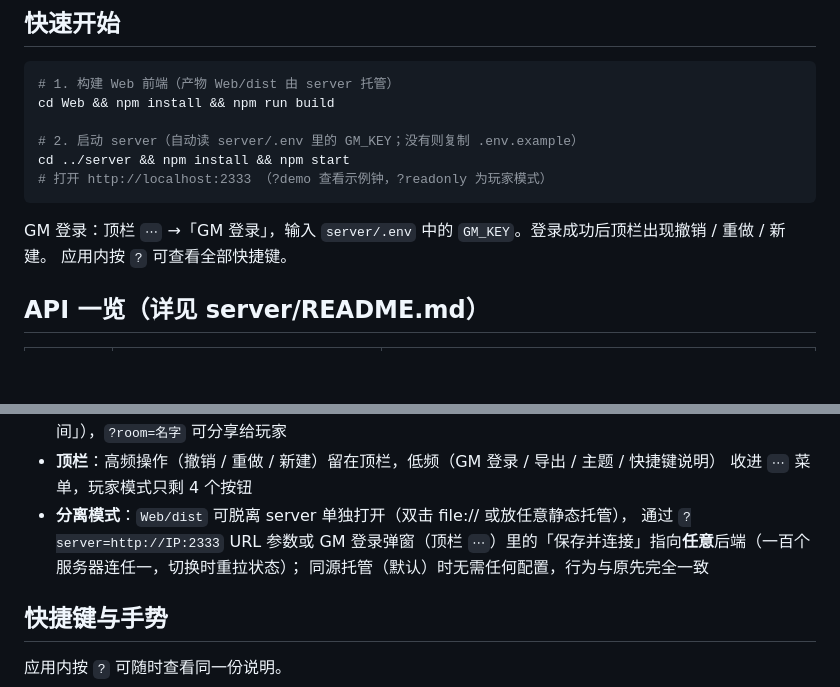
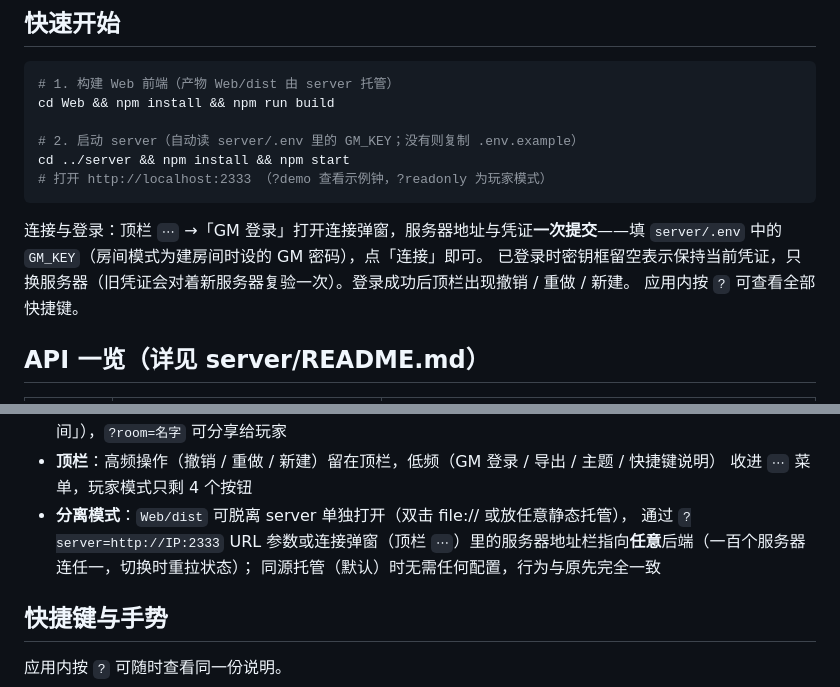
Before and after one commit to Epilogue258/progress_clocks, a Markdown page: README.md, 2 parts joined by grey strips. Rendered like a GitHub page; blank space fills up the shorter version.

Commit message:
README：同步连接弹窗的合并改动
旧的「保存并连接」按钮已不存在，GM 登录弹窗现在是地址 + 凭证一次提交

````diff
--- a/README.md
+++ b/README.md
@@ -79,7 +79,8 @@ cd ../server && npm install && npm start
 # 打开 http://localhost:2333 （?demo 查看示例钟，?readonly 为玩家模式）
 ```
 
-GM 登录：顶栏 `⋯` →「GM 登录」，输入 `server/.env` 中的 `GM_KEY`。登录成功后顶栏出现撤销 / 重做 / 新建。
+连接与登录：顶栏 `⋯` →「GM 登录」打开连接弹窗，服务器地址与凭证**一次提交**——填 `server/.env` 中的 `GM_KEY`（房间模式为建房间时设的 GM 密码），点「连接」即可。
+已登录时密钥框留空表示保持当前凭证，只换服务器（旧凭证会对着新服务器复验一次）。登录成功后顶栏出现撤销 / 重做 / 新建。
 应用内按 `?` 可查看全部快捷键。
 
 ## API 一览（详见 server/README.md）
@@ -146,7 +147,7 @@ GM 登录：顶栏 `⋯` →「GM 登录」，输入 `server/.env` 中的 `GM_KE
 - **顶栏**：高频操作（撤销 / 重做 / 新建）留在顶栏，低频（GM 登录 / 导出 / 主题 / 快捷键说明）
   收进 `⋯` 菜单，玩家模式只剩 4 个按钮
 - **分离模式**：`Web/dist` 可脱离 server 单独打开（双击 file:// 或放任意静态托管），
-  通过 `?server=http://IP:2333` URL 参数或 GM 登录弹窗（顶栏 `⋯`）里的「保存并连接」指向**任意**后端（一百个服务器连任一，切换时重拉状态）；
+  通过 `?server=http://IP:2333` URL 参数或连接弹窗（顶栏 `⋯`）里的服务器地址栏指向**任意**后端（一百个服务器连任一，切换时重拉状态）；
   同源托管（默认）时无需任何配置，行为与原先完全一致
 
 ## 快捷键与手势
````
